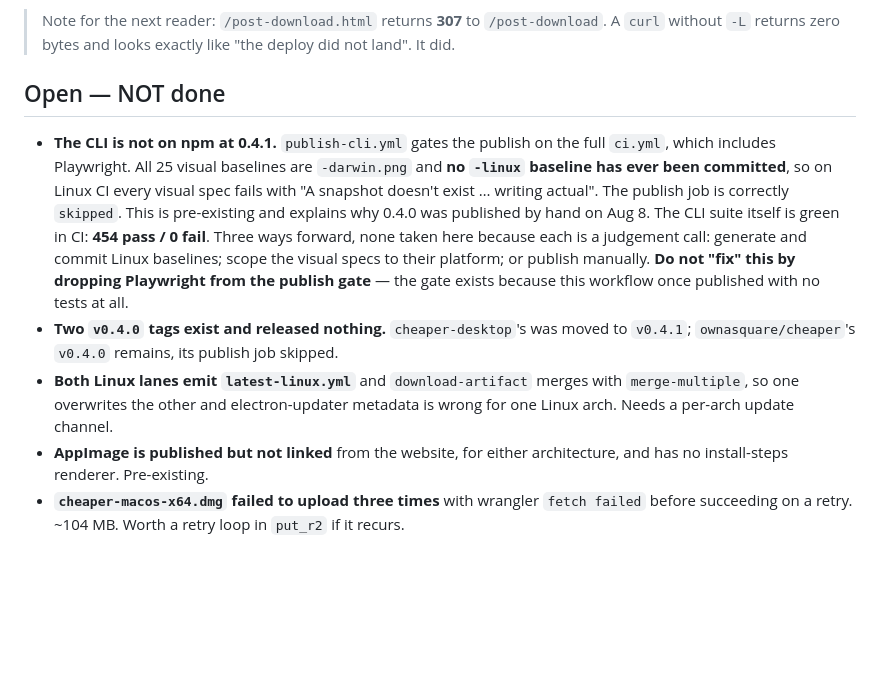
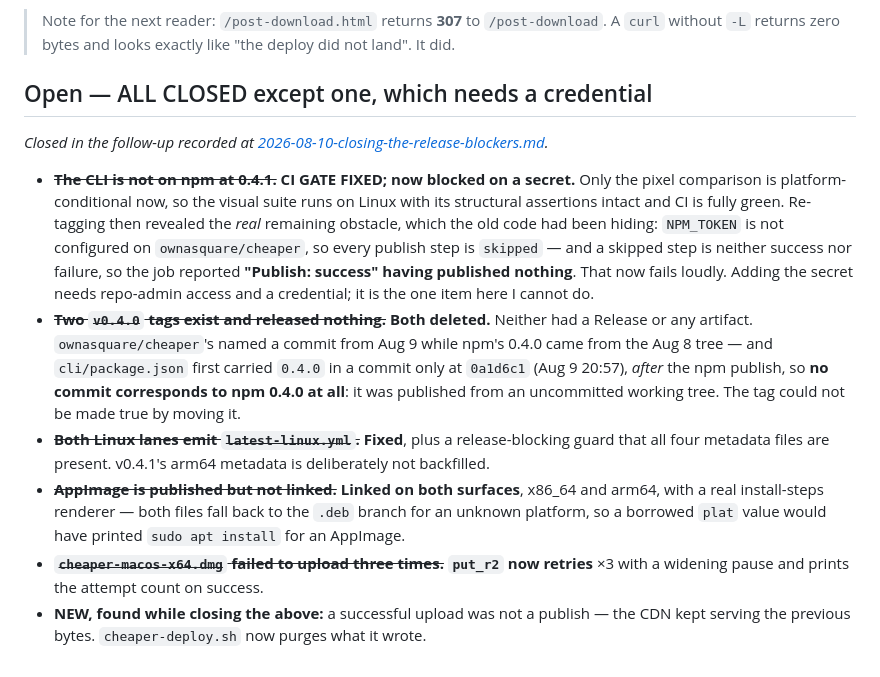
Before and after one commit to ownasquare/cheaper, a Markdown page: docs/deploy/2026-08-09-shipping-0.4.1-and-the-blockers-it-surfaced.md, the part around the change. Rendered like a GitHub page; blank space fills up the shorter version.

```diff
--- a/docs/deploy/2026-08-09-shipping-0.4.1-and-the-blockers-it-surfaced.md
+++ b/docs/deploy/2026-08-09-shipping-0.4.1-and-the-blockers-it-surfaced.md
@@ -110,24 +110,33 @@ x86_64 entries relabelled by architecture. Playwright 154/154.
 > A `curl` without `-L` returns zero bytes and looks exactly like "the deploy did not
 > land". It did.
 
-## Open — NOT done
+## Open — ALL CLOSED except one, which needs a credential
 
-- **The CLI is not on npm at 0.4.1.** `publish-cli.yml` gates the publish on the full
-  `ci.yml`, which includes Playwright. All 25 visual baselines are `-darwin.png` and **no
-  `-linux` baseline has ever been committed**, so on Linux CI every visual spec fails with
-  "A snapshot doesn't exist … writing actual". The publish job is correctly `skipped`.
-  This is pre-existing and explains why 0.4.0 was published by hand on Aug 8. The CLI suite
-  itself is green in CI: **454 pass / 0 fail**. Three ways forward, none taken here because
-  each is a judgement call: generate and commit Linux baselines; scope the visual specs to
-  their platform; or publish manually. **Do not "fix" this by dropping Playwright from the
-  publish gate** — the gate exists because this workflow once published with no tests at
-  all.
-- **Two `v0.4.0` tags exist and released nothing.** `cheaper-desktop`'s was moved to
-  `v0.4.1`; `ownasquare/cheaper`'s `v0.4.0` remains, its publish job skipped.
-- **Both Linux lanes emit `latest-linux.yml`** and `download-artifact` merges with
-  `merge-multiple`, so one overwrites the other and electron-updater metadata is wrong for
-  one Linux arch. Needs a per-arch update channel.
-- **AppImage is published but not linked** from the website, for either architecture, and
-  has no install-steps renderer. Pre-existing.
-- **`cheaper-macos-x64.dmg` failed to upload three times** with wrangler `fetch failed`
-  before succeeding on a retry. ~104 MB. Worth a retry loop in `put_r2` if it recurs.
+*Closed in the follow-up recorded at
+[2026-08-10-closing-the-release-blockers.md](2026-08-10-closing-the-release-blockers.md).*
+
+- ~~**The CLI is not on npm at 0.4.1.**~~ **CI GATE FIXED; now blocked on a secret.** Only
+  the pixel comparison is platform-conditional now, so the visual suite runs on Linux with
+  its structural assertions intact and CI is fully green. Re-tagging then revealed the
+  *real* remaining obstacle, which the old code had been hiding: `NPM_TOKEN` is not
+  configured on `ownasquare/cheaper`, so every publish step is `skipped` — and a skipped
+  step is neither success nor failure, so the job reported **"Publish: success" having
+  published nothing**. That now fails loudly. Adding the secret needs repo-admin access
+  and a credential; it is the one item here I cannot do.
+- ~~**Two `v0.4.0` tags exist and released nothing.**~~ **Both deleted.** Neither had a
+  Release or any artifact. `ownasquare/cheaper`'s named a commit from Aug 9 while npm's
+  0.4.0 came from the Aug 8 tree — and `cli/package.json` first carried `0.4.0` in a commit
+  only at `0a1d6c1` (Aug 9 20:57), *after* the npm publish, so **no commit corresponds to
+  npm 0.4.0 at all**: it was published from an uncommitted working tree. The tag could not
+  be made true by moving it.
+- ~~**Both Linux lanes emit `latest-linux.yml`.**~~ **Fixed**, plus a release-blocking guard
+  that all four metadata files are present. v0.4.1's arm64 metadata is deliberately not
+  backfilled.
+- ~~**AppImage is published but not linked.**~~ **Linked on both surfaces**, x86_64 and
+  arm64, with a real install-steps renderer — both files fall back to the `.deb` branch for
+  an unknown platform, so a borrowed `plat` value would have printed `sudo apt install` for
+  an AppImage.
+- ~~**`cheaper-macos-x64.dmg` failed to upload three times.**~~ **`put_r2` now retries** ×3
+  with a widening pause and prints the attempt count on success.
+- **NEW, found while closing the above:** a successful upload was not a publish — the CDN
+  kept serving the previous bytes. `cheaper-deploy.sh` now purges what it wrote.
```
Also changed, not shown: docs/deploy/2026-08-10-closing-the-release-blockers.md (added, +176 -0 lines).
